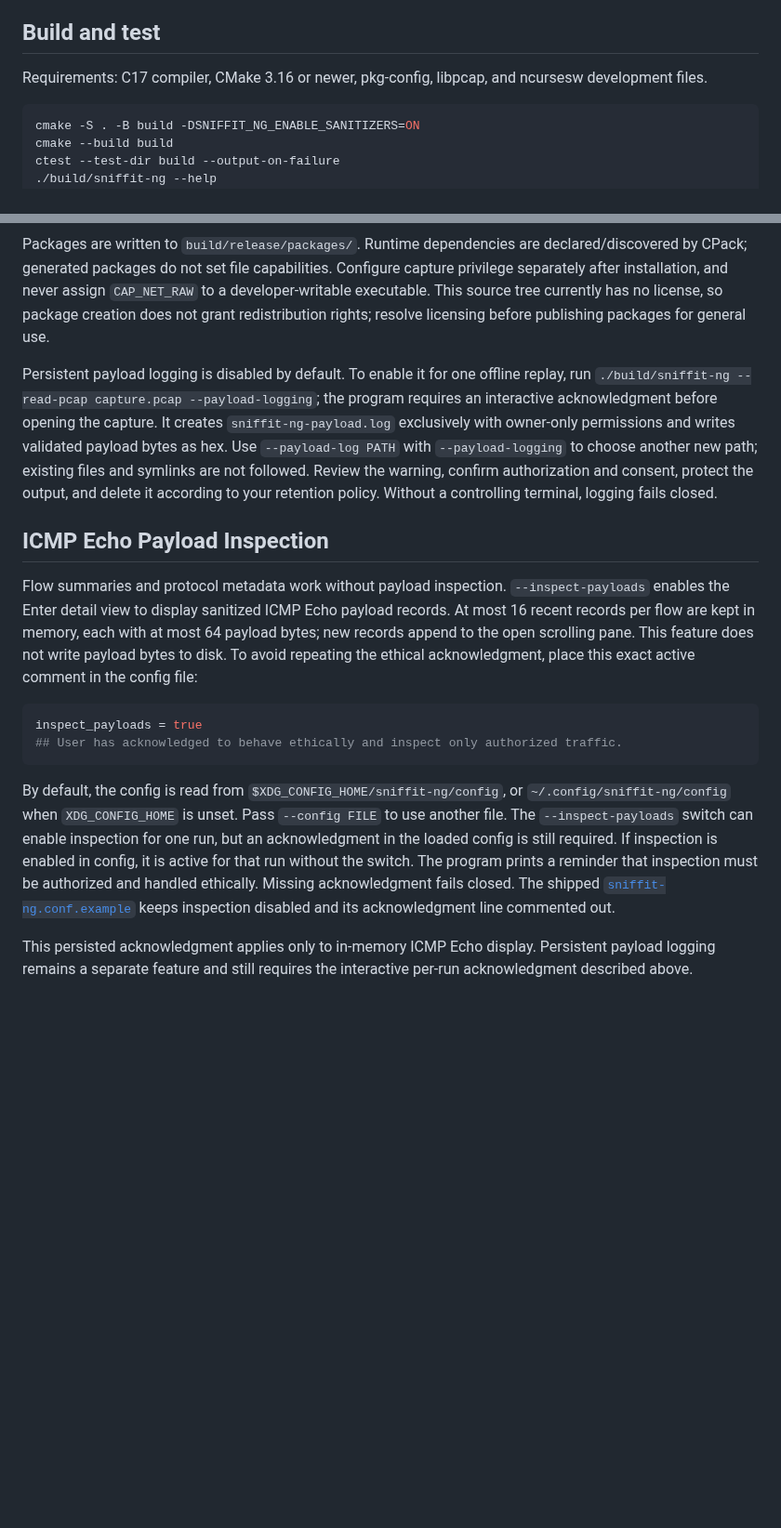
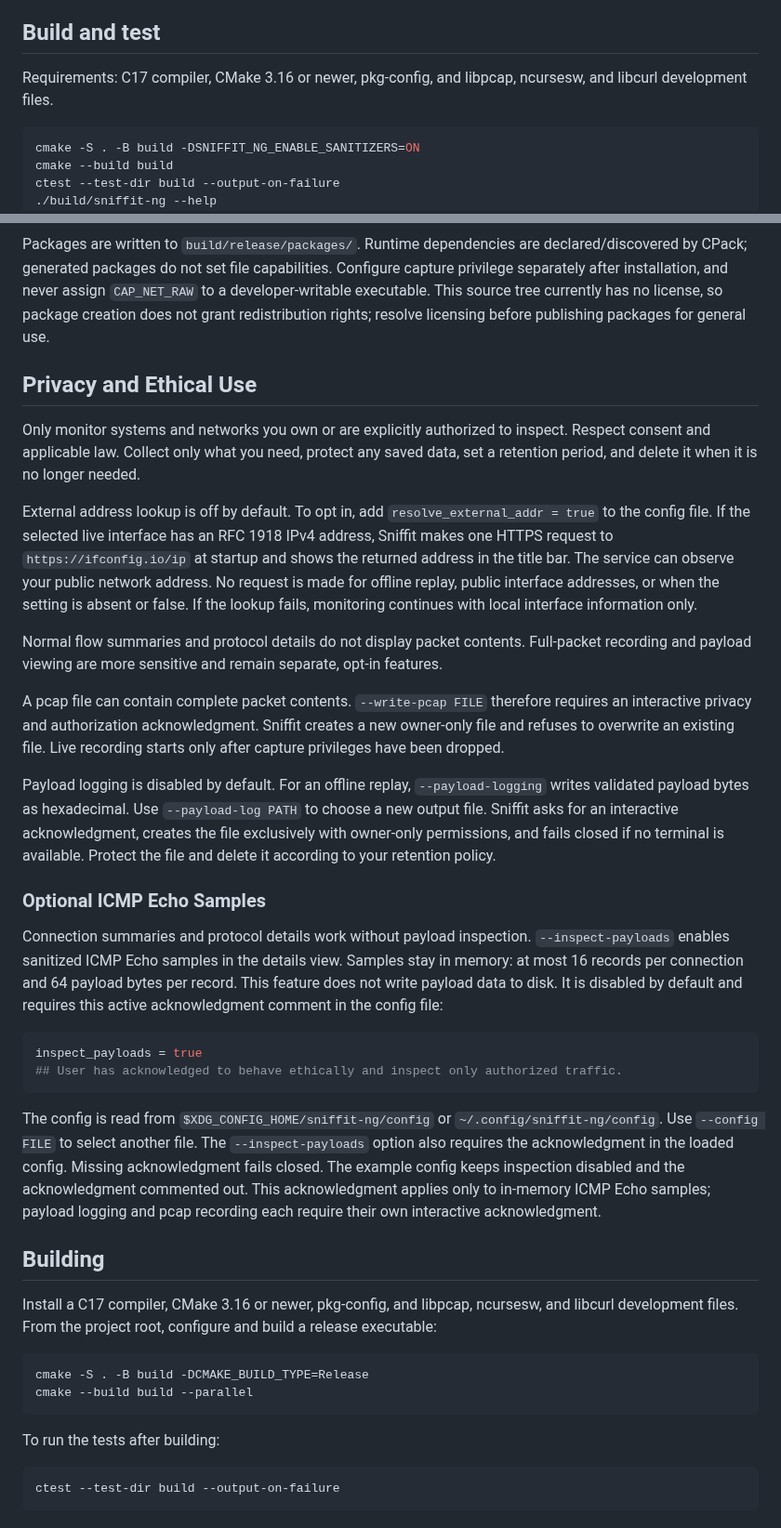
Before and after one commit to sonikbhoom/sniffit-ng, a Markdown page: README.md, 2 parts joined by grey strips. Shown at 93% size. GitHub-like rendering; blank space fills up the shorter version.

````diff
--- a/README.md
+++ b/README.md
@@ -33,6 +28,6 @@ Flow masks affect which connections are shown, not which packets are captured or
 ## Build and test
 
-Requirements: C17 compiler, CMake 3.16 or newer, pkg-config, libpcap, and ncursesw development files.
+Requirements: C17 compiler, CMake 3.16 or newer, pkg-config, and libpcap, ncursesw, and libcurl development files.
 
 ```sh
 cmake -S . -B build -DSNIFFIT_NG_ENABLE_SANITIZERS=ON
@@ -84,17 +79,40 @@ cmake --build build/release --target package
 
 Packages are written to `build/release/packages/`. Runtime dependencies are declared/discovered by CPack; generated packages do not set file capabilities. Configure capture privilege separately after installation, and never assign `CAP_NET_RAW` to a developer-writable executable. This source tree currently has no license, so package creation does not grant redistribution rights; resolve licensing before publishing packages for general use.
 
-Persistent payload logging is disabled by default. To enable it for one offline replay, run `./build/sniffit-ng --read-pcap capture.pcap --payload-logging`; the program requires an interactive acknowledgment before opening the capture. It creates `sniffit-ng-payload.log` exclusively with owner-only permissions and writes validated payload bytes as hex. Use `--payload-log PATH` with `--payload-logging` to choose another new path; existing files and symlinks are not followed. Review the warning, confirm authorization and consent, protect the output, and delete it according to your retention policy. Without a controlling terminal, logging fails closed.
+## Privacy and Ethical Use
 
-## ICMP Echo Payload Inspection
+Only monitor systems and networks you own or are explicitly authorized to inspect. Respect consent and applicable law. Collect only what you need, protect any saved data, set a retention period, and delete it when it is no longer needed.
 
-Flow summaries and protocol metadata work without payload inspection. `--inspect-payloads` enables the Enter detail view to display sanitized ICMP Echo payload records. At most 16 recent records per flow are kept in memory, each with at most 64 payload bytes; new records append to the open scrolling pane. This feature does not write payload bytes to disk. To avoid repeating the ethical acknowledgment, place this exact active comment in the config file:
+External address lookup is off by default. To opt in, add `resolve_external_addr = true` to the config file. If the selected live interface has an RFC 1918 IPv4 address, Sniffit makes one HTTPS request to `https://ifconfig.io/ip` at startup and shows the returned address in the title bar. The service can observe your public network address. No request is made for offline replay, public interface addresses, or when the setting is absent or false. If the lookup fails, monitoring continues with local interface information only.
+
+Normal flow summaries and protocol details do not display packet contents. Full-packet recording and payload viewing are more sensitive and remain separate, opt-in features.
+
+A pcap file can contain complete packet contents. `--write-pcap FILE` therefore requires an interactive privacy and authorization acknowledgment. Sniffit creates a new owner-only file and refuses to overwrite an existing file. Live recording starts only after capture privileges have been dropped.
+
+Payload logging is disabled by default. For an offline replay, `--payload-logging` writes validated payload bytes as hexadecimal. Use `--payload-log PATH` to choose a new output file. Sniffit asks for an interactive acknowledgment, creates the file exclusively with owner-only permissions, and fails closed if no terminal is available. Protect the file and delete it according to your retention policy.
+
+### Optional ICMP Echo Samples
+
+Connection summaries and protocol details work without payload inspection. `--inspect-payloads` enables sanitized ICMP Echo samples in the details view. Samples stay in memory: at most 16 records per connection and 64 payload bytes per record. This feature does not write payload data to disk. It is disabled by default and requires this active acknowledgment comment in the config file:
 
 ```ini
 inspect_payloads = true
 ## User has acknowledged to behave ethically and inspect only authorized traffic.
 ```
 
-By default, the config is read from `$XDG_CONFIG_HOME/sniffit-ng/config`, or `~/.config/sniffit-ng/config` when `XDG_CONFIG_HOME` is unset. Pass `--config FILE` to use another file. The `--inspect-payloads` switch can enable inspection for one run, but an acknowledgment in the loaded config is still required. If inspection is enabled in config, it is active for that run without the switch. The program prints a reminder that inspection must be authorized and handled ethically. Missing acknowledgment fails closed. The shipped [`sniffit-ng.conf.example`](sniffit-ng.conf.example) keeps inspection disabled and its acknowledgment line commented out.
+The config is read from `$XDG_CONFIG_HOME/sniffit-ng/config` or `~/.config/sniffit-ng/config`. Use `--config FILE` to select another file. The `--inspect-payloads` option also requires the acknowledgment in the loaded config. Missing acknowledgment fails closed. The example config keeps inspection disabled and the acknowledgment commented out. This acknowledgment applies only to in-memory ICMP Echo samples; payload logging and pcap recording each require their own interactive acknowledgment.
 
-This persisted acknowledgment applies only to in-memory ICMP Echo display. Persistent payload logging remains a separate feature and still requires the interactive per-run acknowledgment described above.
+## Building
+
+Install a C17 compiler, CMake 3.16 or newer, pkg-config, and libpcap, ncursesw, and libcurl development files. From the project root, configure and build a release executable:
+
+```sh
+cmake -S . -B build -DCMAKE_BUILD_TYPE=Release
+cmake --build build --parallel
+```
+
+To run the tests after building:
+
+```sh
+ctest --test-dir build --output-on-failure
+```
````
Also changed, not shown: other parts of README.md (+24 -29 lines), PLAN.md (+8 -0 lines), examples/inspection_window-redacted.png (added), examples/main-redacted.png (added), 13 other files.
